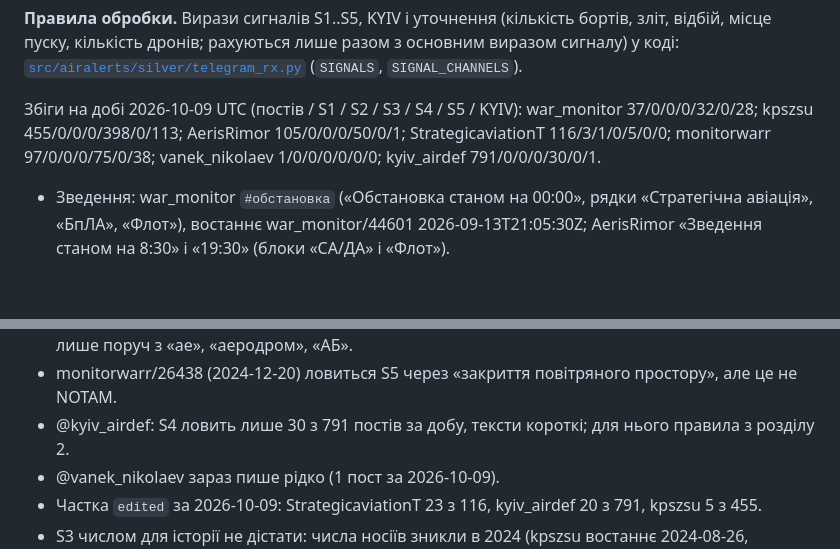
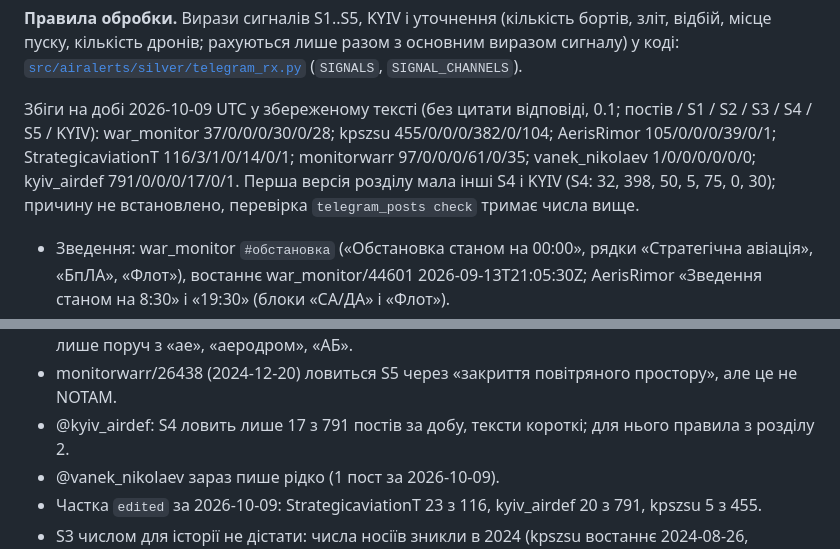
Before and after one commit to yegqr/kyianyn-routine, a Markdown page: docs/PARSING.md, 2 parts joined by grey strips. Rendered like a GitHub page; blank space fills up the shorter version.

Commit message:
Put the 2026-10-09 signal counts of the stored text into PARSING 7
Co-Authored-By: Claude Opus 5.5 <noreply@anthropic.com>

```diff
--- a/docs/PARSING.md
+++ b/docs/PARSING.md
@@ -544,7 +544,7 @@ print("easter", E, "trinity", E + dt.timedelta(49), "kyiv_day", last(6, 5), "ru_
 
 **Правила обробки.** Вирази сигналів S1..S5, KYIV і уточнення (кількість бортів, зліт, відбій, місце пуску, кількість дронів; рахуються лише разом з основним виразом сигналу) у коді: [`src/airalerts/silver/telegram_rx.py`](../src/airalerts/silver/telegram_rx.py) (`SIGNALS`, `SIGNAL_CHANNELS`).
 
-Збіги на добі 2026-10-09 UTC (постів / S1 / S2 / S3 / S4 / S5 / KYIV): war_monitor 37/0/0/0/32/0/28; kpszsu 455/0/0/0/398/0/113; AerisRimor 105/0/0/0/50/0/1; StrategicaviationT 116/3/1/0/5/0/0; monitorwarr 97/0/0/0/75/0/38; vanek_nikolaev 1/0/0/0/0/0/0; kyiv_airdef 791/0/0/0/30/0/1.
+Збіги на добі 2026-10-09 UTC у збереженому тексті (без цитати відповіді, 0.1; постів / S1 / S2 / S3 / S4 / S5 / KYIV): war_monitor 37/0/0/0/30/0/28; kpszsu 455/0/0/0/382/0/104; AerisRimor 105/0/0/0/39/0/1; StrategicaviationT 116/3/1/0/14/0/1; monitorwarr 97/0/0/0/61/0/35; vanek_nikolaev 1/0/0/0/0/0/0; kyiv_airdef 791/0/0/0/17/0/1. Перша версія розділу мала інші S4 і KYIV (S4: 32, 398, 50, 5, 75, 0, 30); причину не встановлено, перевірка `telegram_posts check` тримає числа вище.
 
 - Зведення: war_monitor `#обстановка` («Обстановка станом на 00:00», рядки «Стратегічна авіація», «БпЛА», «Флот»), востаннє war_monitor/44601 2026-09-13T21:05:30Z; AerisRimor «Зведення станом на 8:30» і «19:30» (блоки «СА/ДА» і «Флот»).
 - Мова: vanek_nikolaev російською, решта українською. Час у тексті («станом на 02:05») київський і не є часом доступності.
@@ -558,7 +558,7 @@ print("easter", E, "trinity", E + dt.timedelta(49), "kyiv_day", last(6, 5), "ru_
 - @kpszsu пише про Ту-95 і «Калібри» переважно в момент пусків, не на етапі підготовки.
 - «Українка» це і аеродром Ту-95МС (Амурська обл.), і місто на Київщині: у S1 вона рахується лише поруч з «ае», «аеродром», «АБ».
 - monitorwarr/26438 (2024-12-20) ловиться S5 через «закриття повітряного простору», але це не NOTAM.
-- @kyiv_airdef: S4 ловить лише 30 з 791 постів за добу, тексти короткі; для нього правила з розділу 2.
+- @kyiv_airdef: S4 ловить лише 17 з 791 постів за добу, тексти короткі; для нього правила з розділу 2.
 - @vanek_nikolaev зараз пише рідко (1 пост за 2026-10-09).
 - Частка `edited` за 2026-10-09: StrategicaviationT 23 з 116, kyiv_airdef 20 з 791, kpszsu 5 з 455.
 - S3 числом для історії не дістати: числа носіїв зникли в 2024 (kpszsu востаннє 2024-08-26, war_monitor 2024-11-20, ВМС ЗСУ 2024-09-26). Є лише якісна ознака: є носії в морі чи «без ракетоносіїв».
```
Also changed, not shown: docs/PLAN.md (+2 -1 lines).
